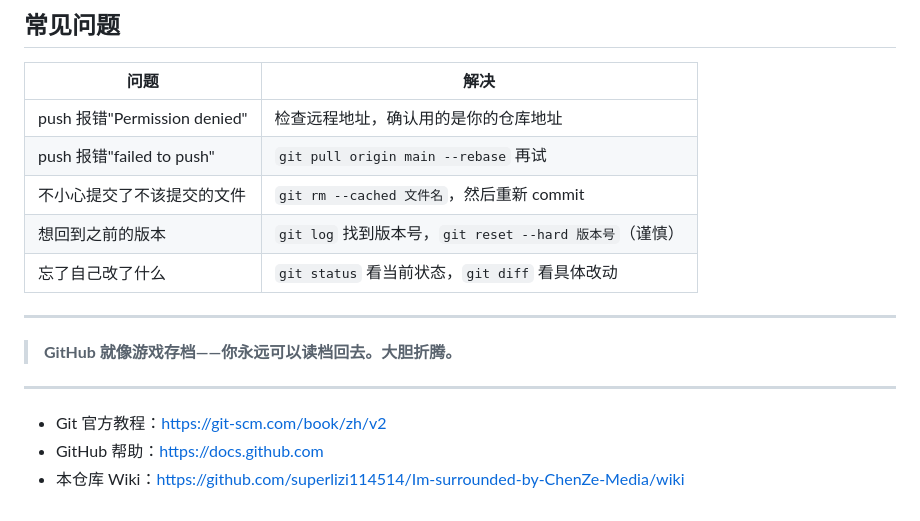
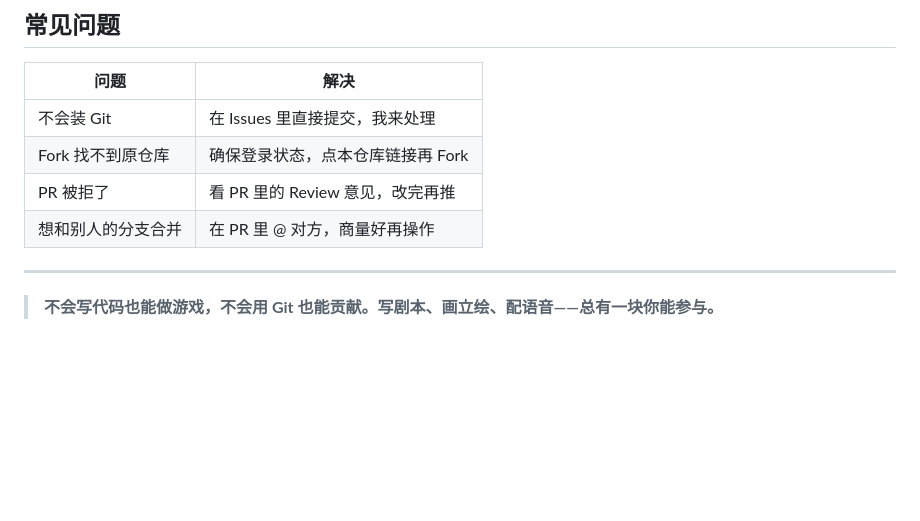
Before and after one commit to superlizi114514/Im-surrounded-by-ChenZe-Media, a Markdown page: tutorials/HOW_TO_CONTRIBUTE.md, the part around one of its changes. GitHub-like rendering; blank space fills up the shorter version.

```diff
--- a/tutorials/HOW_TO_CONTRIBUTE.md
+++ b/tutorials/HOW_TO_CONTRIBUTE.md
@@ -139,18 +104,11 @@ git push
 
 | 问题 | 解决 |
 |------|------|
-| push 报错"Permission denied" | 检查远程地址，确认用的是你的仓库地址 |
-| push 报错"failed to push" | `git pull origin main --rebase` 再试 |
-| 不小心提交了不该提交的文件 | `git rm --cached 文件名`，然后重新 commit |
-| 想回到之前的版本 | `git log` 找到版本号，`git reset --hard 版本号`（谨慎） |
-| 忘了自己改了什么 | `git status` 看当前状态，`git diff` 看具体改动 |
+| 不会装 Git | 在 Issues 里直接提交，我来处理 |
+| Fork 找不到原仓库 | 确保登录状态，点本仓库链接再 Fork |
+| PR 被拒了 | 看 PR 里的 Review 意见，改完再推 |
+| 想和别人的分支合并 | 在 PR 里 @ 对方，商量好再操作 |
 
 ---
 
-> **GitHub 就像游戏存档——你永远可以读档回去。大胆折腾。**
-
----
-
-- Git 官方教程：https://git-scm.com/book/zh/v2
-- GitHub 帮助：https://docs.github.com
-- 本仓库 Wiki：https://github.com/superlizi114514/Im-surrounded-by-ChenZe-Media/wiki
+> **不会写代码也能做游戏，不会用 Git 也能贡献。写剧本、画立绘、配语音——总有一块你能参与。**
```
Also changed, not shown: other parts of tutorials/HOW_TO_CONTRIBUTE.md (+77 -112 lines).
